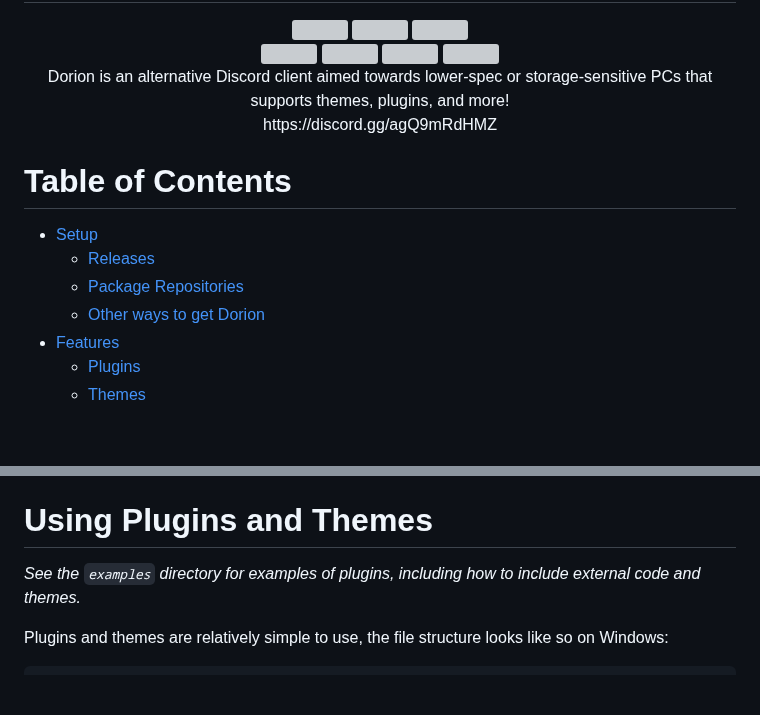
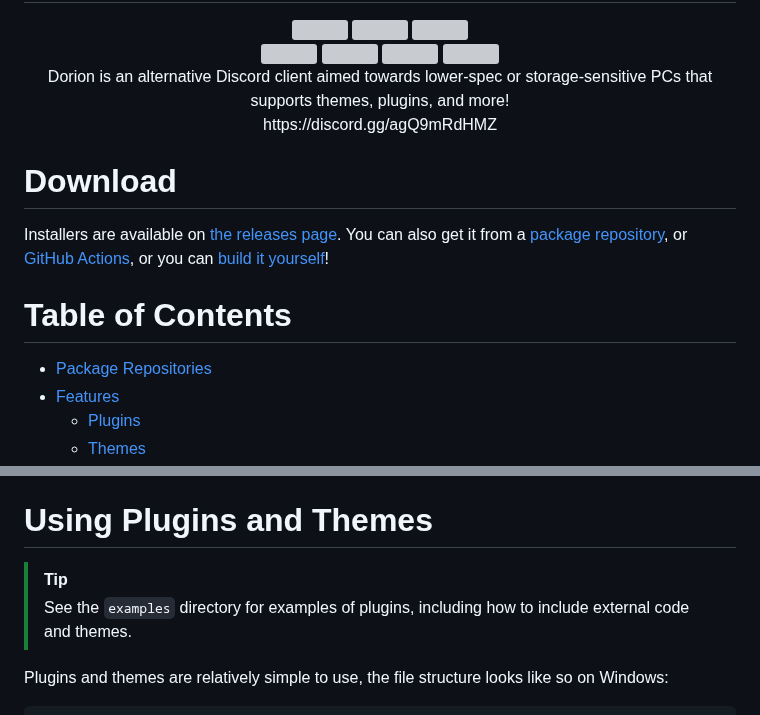
Before and after one commit to SpikeHD/Dorion, a Markdown page: README.md, 2 parts joined by grey strips. GitHub-like rendering; blank space fills up the shorter version; grey boxes are pictures that could not be loaded.

```diff
--- a/README.md
+++ b/README.md
@@ -21,12 +21,13 @@
  https://discord.gg/agQ9mRdHMZ
 </div>
 
+# Download
+
+Installers are available on [the releases page](https://github.com/SpikeHD/Dorion/releases/latest). You can also get it from a [package repository](#package-repositories), or [GitHub Actions](https://github.com/SpikeHD/Dorion/actions/workflows/build.yml?query=branch%3Amain), or you can [build it yourself](#building)!
+
 # Table of Contents
 
-* [Setup](#setup)
-  * [Releases](#releases)
-  * [Package Repositories](#package-repositories)
-  * [Other ways to get Dorion](#other-ways-to-get-dorion)
+* [Package Repositories](#package-repositories)
 * [Features](#features)
   * [Plugins](#plugins)
   * [Themes](#themes)
@@ -204,7 +189,8 @@ If you are having problems opening Dorion, or it instantly crashes, or something
 
 # Using Plugins and Themes
 
-*See the `examples` directory for examples of plugins, including how to include external code and themes.*
+> [!TIP]
+> See the `examples` directory for examples of plugins, including how to include external code and themes.
 
 Plugins and themes are relatively simple to use, the file structure looks like so on Windows:
 
```
Also changed, not shown: other parts of README.md (+13 -29 lines).
